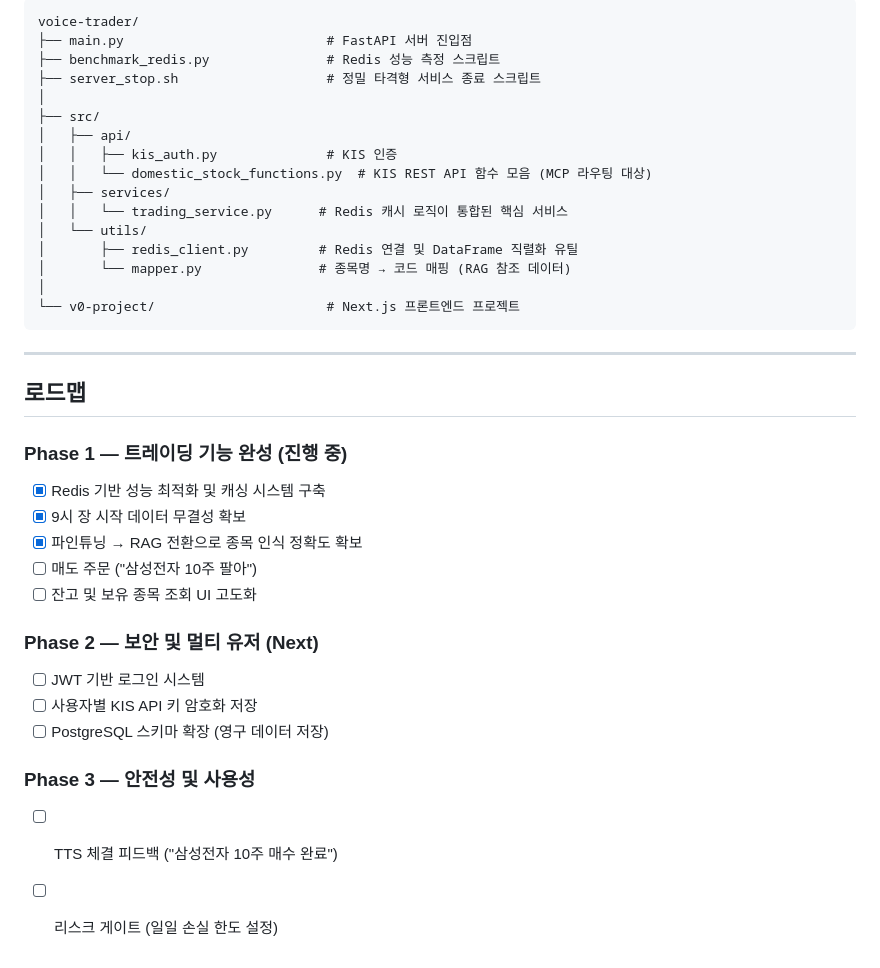
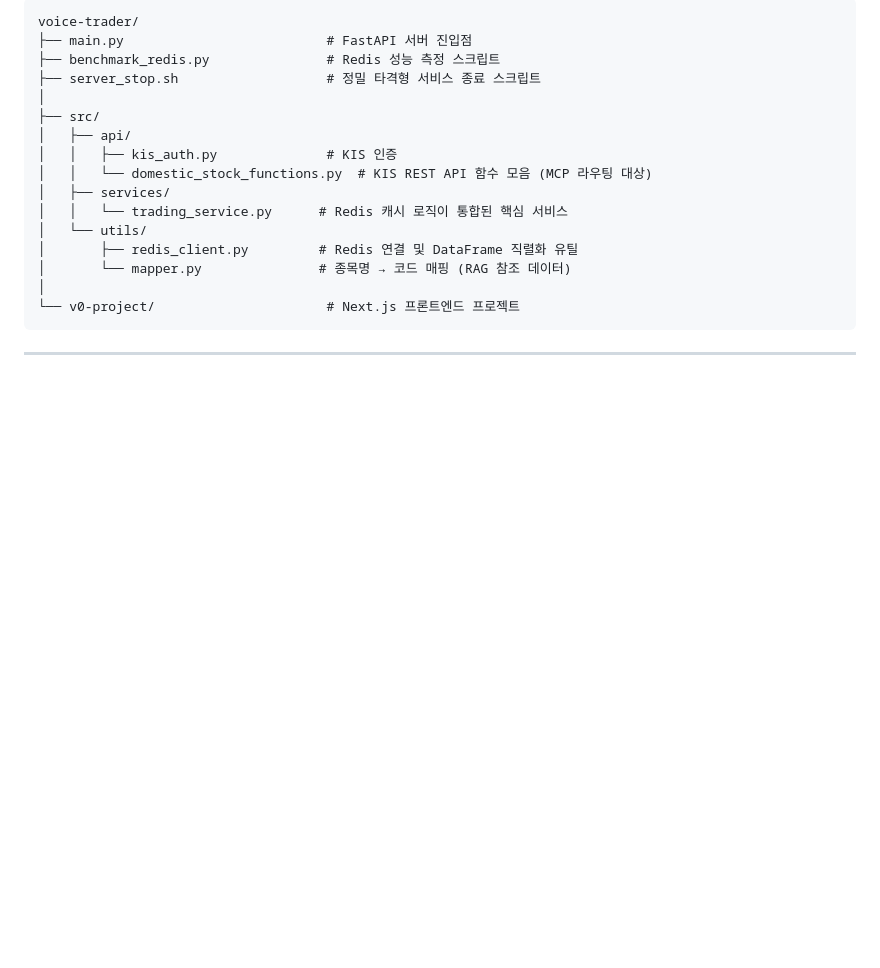
Before and after one commit to caydesun1024/KoreaInvestment-Open-API-Voice-Trader, a Markdown page: README.md, the part around the change. Drawn GitHub-style; blank space fills up the shorter version.

Commit message:
Remove roadmap section from README
Removed roadmap section detailing project phases and tasks.

````diff
--- a/README.md
+++ b/README.md
@@ -147,24 +147,3 @@ voice-trader/
 ```
 
 ---
-
-## 로드맵
-
-### Phase 1 — 트레이딩 기능 완성 (진행 중)
-
-- [x] Redis 기반 성능 최적화 및 캐싱 시스템 구축
-- [x] 9시 장 시작 데이터 무결성 확보
-- [x] 파인튜닝 → RAG 전환으로 종목 인식 정확도 확보
-- [ ] 매도 주문 ("삼성전자 10주 팔아")
-- [ ] 잔고 및 보유 종목 조회 UI 고도화
-
-### Phase 2 — 보안 및 멀티 유저 (Next)
-
-- [ ] JWT 기반 로그인 시스템
-- [ ] 사용자별 KIS API 키 암호화 저장
-- [ ] PostgreSQL 스키마 확장 (영구 데이터 저장)
-
-### Phase 3 — 안전성 및 사용성
-
-- [ ] TTS 체결 피드백 ("삼성전자 10주 매수 완료")
-- [ ] 리스크 게이트 (일일 손실 한도 설정)
````
